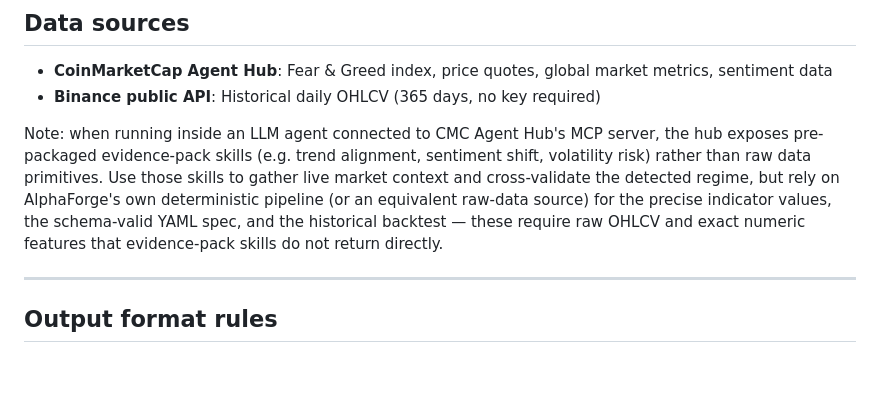
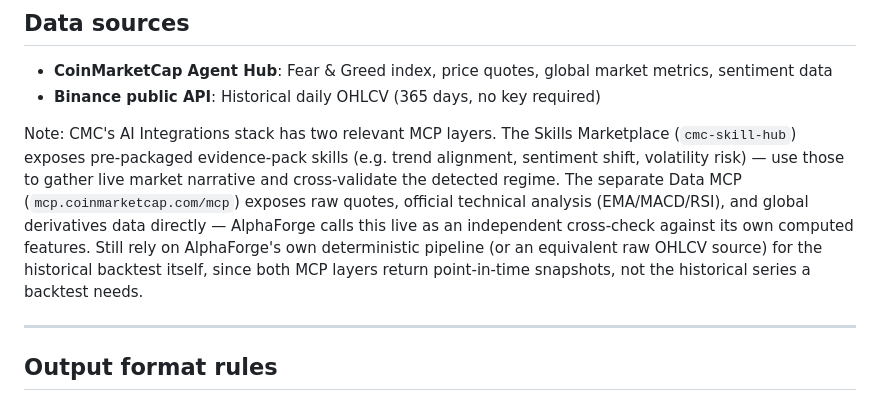
Before and after one commit to lant1ng-1216/alphaforge-cmc-skill, a Markdown page: skill.md, the part around the change. GitHub-like rendering; blank space fills up the shorter version.

Commit message:
Correct README/skill.md: the 'no raw data via MCP' claim was incomplete
That was only true of the Skills Marketplace evidence-pack layer. CMC's
separate Data MCP genuinely exposes raw quotes, technical analysis, and
derivatives data — which AlphaForge now calls live (see the previous
commit). Updated both docs to describe the two MCP layers accurately
instead of the earlier overly-broad claim.

```diff
--- a/skill.md
+++ b/skill.md
@@ -46,13 +46,15 @@ You do **not** promise profit.
 - **CoinMarketCap Agent Hub**: Fear & Greed index, price quotes, global market metrics, sentiment data
 - **Binance public API**: Historical daily OHLCV (365 days, no key required)
 
-Note: when running inside an LLM agent connected to CMC Agent Hub's MCP server, the
-hub exposes pre-packaged evidence-pack skills (e.g. trend alignment, sentiment shift,
-volatility risk) rather than raw data primitives. Use those skills to gather live market
-context and cross-validate the detected regime, but rely on AlphaForge's own deterministic
-pipeline (or an equivalent raw-data source) for the precise indicator values, the
-schema-valid YAML spec, and the historical backtest — these require raw OHLCV and exact
-numeric features that evidence-pack skills do not return directly.
+Note: CMC's AI Integrations stack has two relevant MCP layers. The Skills Marketplace
+(`cmc-skill-hub`) exposes pre-packaged evidence-pack skills (e.g. trend alignment,
+sentiment shift, volatility risk) — use those to gather live market narrative and
+cross-validate the detected regime. The separate Data MCP (`mcp.coinmarketcap.com/mcp`)
+exposes raw quotes, official technical analysis (EMA/MACD/RSI), and global derivatives
+data directly — AlphaForge calls this live as an independent cross-check against its own
+computed features. Still rely on AlphaForge's own deterministic pipeline (or an equivalent
+raw OHLCV source) for the historical backtest itself, since both MCP layers return
+point-in-time snapshots, not the historical series a backtest needs.
 
 ---
 
```
Also changed, not shown: README.md (+8 -1 lines).
